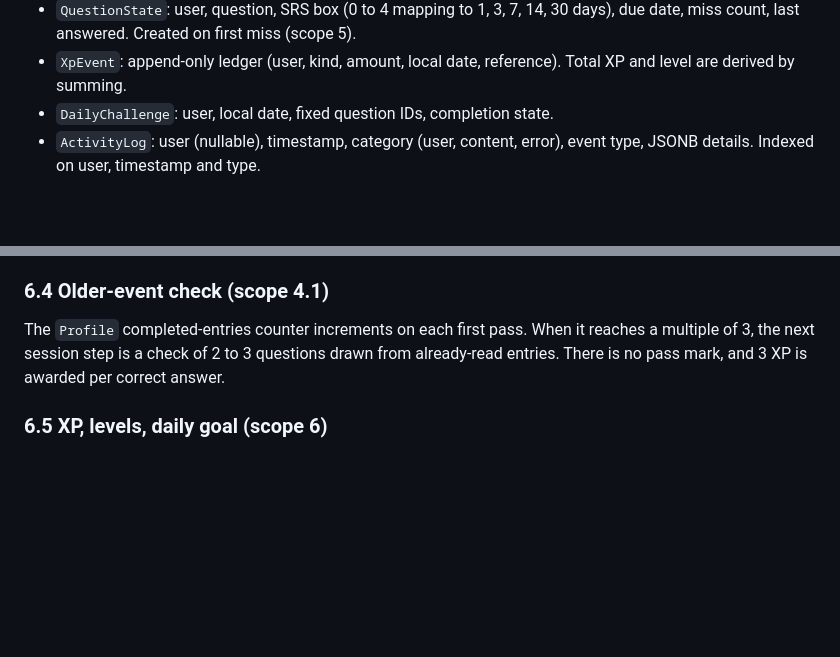
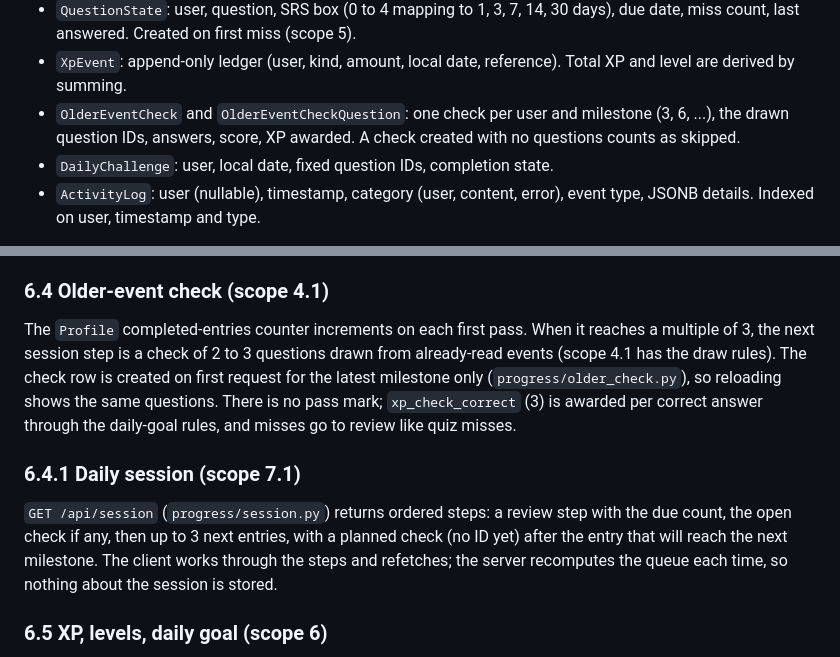
Before and after one commit to kborisov1/Buditel-app, a Markdown page: docs/architecture.md, 2 parts joined by grey strips. Drawn GitHub-style; blank space fills up the shorter version.

Commit message:
Document older-event check draw and session order
Co-Authored-By: Claude Opus 5.5 <noreply@anthropic.com>

```diff
--- a/docs/architecture.md
+++ b/docs/architecture.md
@@ -118,6 +118,7 @@ Business rules live in plain service modules inside each app (for example `progr
 - `QuizAttempt` and `QuizAttemptQuestion`: the drawn question IDs, submitted answers, score, result.
 - `QuestionState`: user, question, SRS box (0 to 4 mapping to 1, 3, 7, 14, 30 days), due date, miss count, last answered. Created on first miss (scope 5).
 - `XpEvent`: append-only ledger (user, kind, amount, local date, reference). Total XP and level are derived by summing.
+- `OlderEventCheck` and `OlderEventCheckQuestion`: one check per user and milestone (3, 6, ...), the drawn question IDs, answers, score, XP awarded. A check created with no questions counts as skipped.
 - `DailyChallenge`: user, local date, fixed question IDs, completion state.
 - `ActivityLog`: user (nullable), timestamp, category (user, content, error), event type, JSONB details. Indexed on user, timestamp and type.
 
@@ -159,7 +160,11 @@ Leitner-style boxes with fixed intervals 1, 3, 7, 14, 30 days. A correct answer
 
 ### 6.4 Older-event check (scope 4.1)
 
-The `Profile` completed-entries counter increments on each first pass. When it reaches a multiple of 3, the next session step is a check of 2 to 3 questions drawn from already-read entries. There is no pass mark, and 3 XP is awarded per correct answer.
+The `Profile` completed-entries counter increments on each first pass. When it reaches a multiple of 3, the next session step is a check of 2 to 3 questions drawn from already-read events (scope 4.1 has the draw rules). The check row is created on first request for the latest milestone only (`progress/older_check.py`), so reloading shows the same questions. There is no pass mark; `xp_check_correct` (3) is awarded per correct answer through the daily-goal rules, and misses go to review like quiz misses.
+
+### 6.4.1 Daily session (scope 7.1)
+
+`GET /api/session` (`progress/session.py`) returns ordered steps: a review step with the due count, the open check if any, then up to 3 next entries, with a planned check (no ID yet) after the entry that will reach the next milestone. The client works through the steps and refetches; the server recomputes the queue each time, so nothing about the session is stored.
 
 ### 6.5 XP, levels, daily goal (scope 6)
 
```
Also changed, not shown: docs/scope.md (+4 -1 lines).
